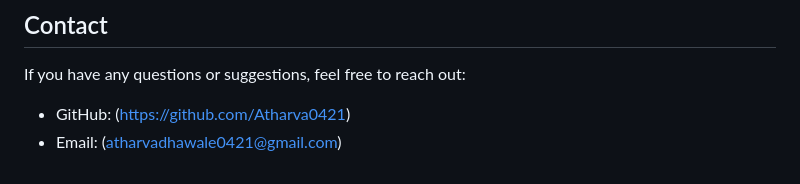
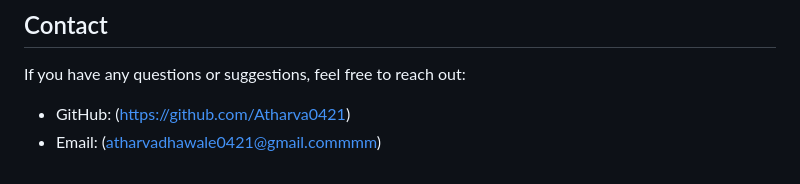
Before and after one commit to Atharva0421/Student-Management-System, a Markdown page: README.md, the part around the change. GitHub-like rendering.

```diff
--- a/README.md
+++ b/README.md
@@ -103,4 +103,4 @@ src/main/java/com/lbs/studentmanagementapp
 If you have any questions or suggestions, feel free to reach out:
 
 - GitHub: (https://github.com/Atharva0421)
-- Email: (atharvadhawale0421@gmail.com)
+- Email: (atharvadhawale0421@gmail.commmm)
```
